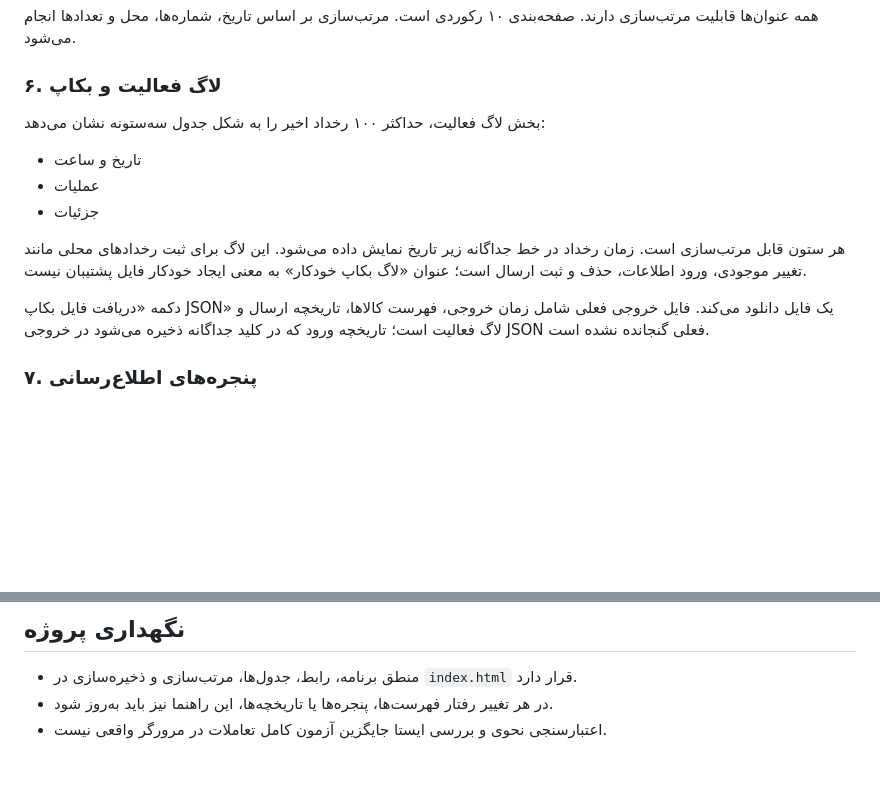
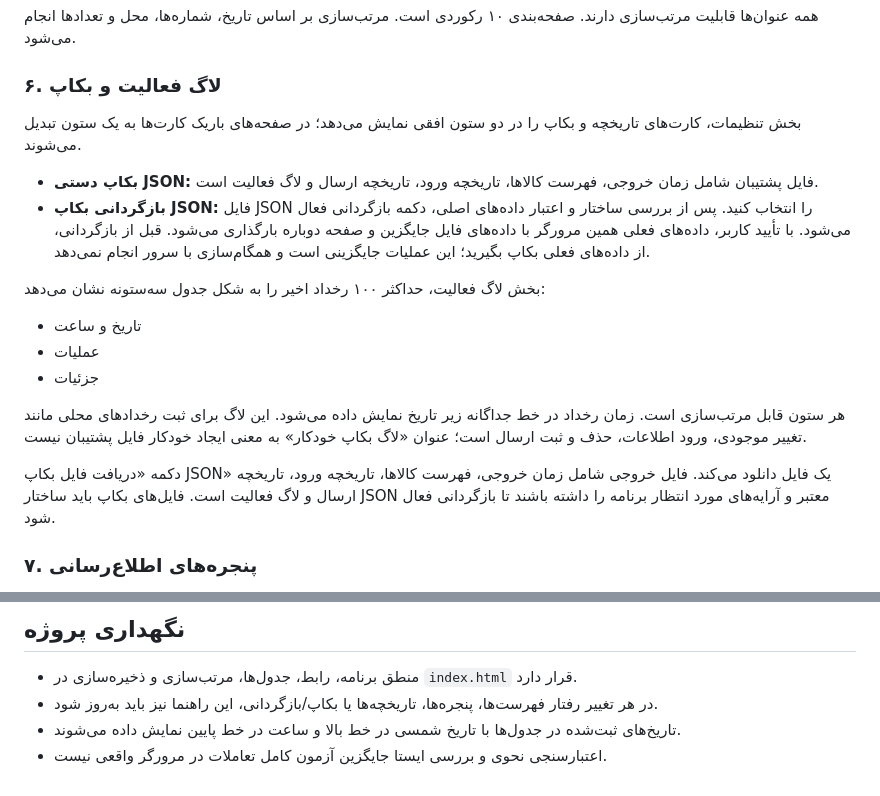
Before and after one commit to alfamaniya/anbar, a Markdown page: README.md, 2 parts joined by grey strips. GitHub-like rendering; blank space fills up the shorter version.

Commit message:
Document backup restore and settings layout

```diff
--- a/README.md
+++ b/README.md
@@ -103,6 +103,11 @@ anbar/
 
 ### ۶. لاگ فعالیت و بکاپ
 
+بخش تنظیمات، کارت‌های تاریخچه و بکاپ را در دو ستون افقی نمایش می‌دهد؛ در صفحه‌های باریک کارت‌ها به یک ستون تبدیل می‌شوند.
+
+- **بکاپ دستی JSON:** فایل پشتیبان شامل زمان خروجی، فهرست کالاها، تاریخچه ورود، تاریخچه ارسال و لاگ فعالیت است.
+- **بازگردانی بکاپ JSON:** فایل JSON را انتخاب کنید. پس از بررسی ساختار و اعتبار داده‌های اصلی، دکمه بازگردانی فعال می‌شود. با تأیید کاربر، داده‌های فعلی همین مرورگر با داده‌های فایل جایگزین و صفحه دوباره بارگذاری می‌شود. قبل از بازگردانی، از داده‌های فعلی بکاپ بگیرید؛ این عملیات جایگزینی است و همگام‌سازی با سرور انجام نمی‌دهد.
+
 بخش لاگ فعالیت، حداکثر ۱۰۰ رخداد اخیر را به شکل جدول سه‌ستونه نشان می‌دهد:
 
 - تاریخ و ساعت
@@ -111,7 +116,7 @@ anbar/
 
 هر ستون قابل مرتب‌سازی است. زمان رخداد در خط جداگانه زیر تاریخ نمایش داده می‌شود. این لاگ برای ثبت رخدادهای محلی مانند تغییر موجودی، ورود اطلاعات، حذف و ثبت ارسال است؛ عنوان «لاگ بکاپ خودکار» به معنی ایجاد خودکار فایل پشتیبان نیست.
 
-دکمه «دریافت فایل بکاپ JSON» یک فایل دانلود می‌کند. فایل خروجی فعلی شامل زمان خروجی، فهرست کالاها، تاریخچه ارسال و لاگ فعالیت است؛ تاریخچه ورود که در کلید جداگانه ذخیره می‌شود در خروجی JSON فعلی گنجانده نشده است.
+دکمه «دریافت فایل بکاپ JSON» یک فایل دانلود می‌کند. فایل خروجی شامل زمان خروجی، فهرست کالاها، تاریخچه ورود، تاریخچه ارسال و لاگ فعالیت است. فایل‌های بکاپ باید ساختار JSON معتبر و آرایه‌های مورد انتظار برنامه را داشته باشند تا بازگردانی فعال شود.
 
 ### ۷. پنجره‌های اطلاع‌رسانی
 
@@ -176,5 +181,6 @@ https://alfamaniya.github.io/anbar/
 ## نگهداری پروژه
 
 - منطق برنامه، رابط، جدول‌ها، مرتب‌سازی و ذخیره‌سازی در `index.html` قرار دارد.
-- در هر تغییر رفتار فهرست‌ها، پنجره‌ها یا تاریخچه‌ها، این راهنما نیز باید به‌روز شود.
+- در هر تغییر رفتار فهرست‌ها، پنجره‌ها، تاریخچه‌ها یا بکاپ/بازگردانی، این راهنما نیز باید به‌روز شود.
+- تاریخ‌های ثبت‌شده در جدول‌ها با تاریخ شمسی در خط بالا و ساعت در خط پایین نمایش داده می‌شوند.
 - اعتبارسنجی نحوی و بررسی ایستا جایگزین آزمون کامل تعاملات در مرورگر واقعی نیست.
```
